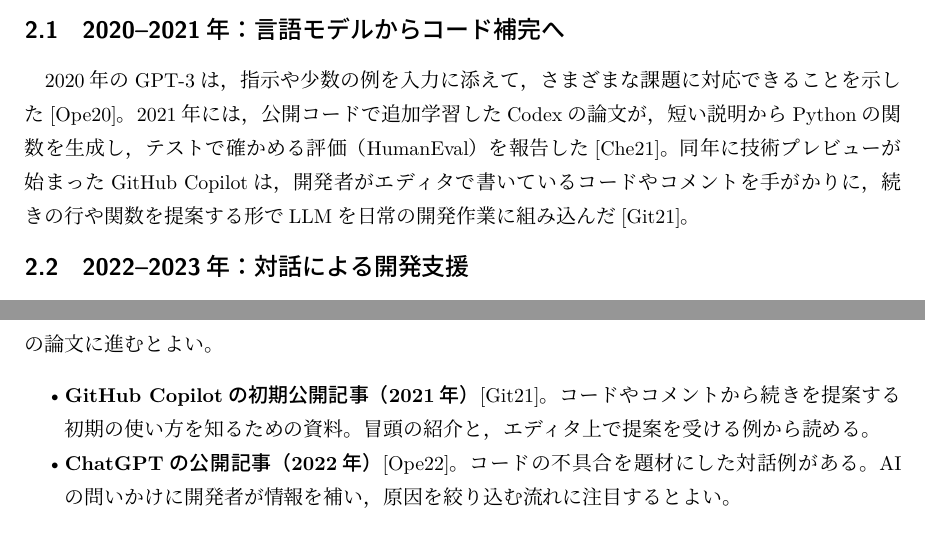
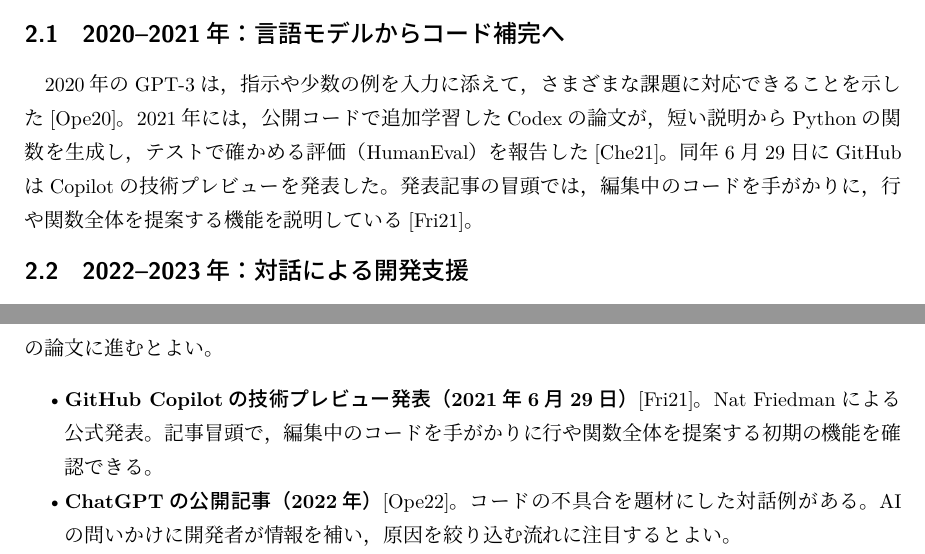
Before and after one commit to zacky1972/ai-code-validation, a LaTeX document (ref.tex): two parts of pages 2 and 3 of 5, joined at a grey line, cut so that both start at the same text. Compiled offline with pLaTeX and dvipdfmx.

Commit message:
Clarify the 2021 GitHub Copilot citation

```diff
--- a/ref.tex
+++ b/ref.tex
@@ -55,10 +55,9 @@
 2021年には，公開コードで追加学習したCodexの論文が，
 短い説明からPythonの関数を生成し，テストで確かめる評価
 （HumanEval）を報告した\cite{chen2021codex}。
-同年に技術プレビューが始まったGitHub Copilotは，
-開発者がエディタで書いているコードやコメントを手がかりに，
-続きの行や関数を提案する形でLLMを日常の開発作業に組み込んだ
-\cite{github2021copilot}。
+同年6月29日にGitHubはCopilotの技術プレビューを発表した。
+発表記事の冒頭では，編集中のコードを手がかりに，
+行や関数全体を提案する機能を説明している\cite{github2021copilot}。
 
 \subsection{2022--2023年：対話による開発支援}
 
@@ -97,9 +96,9 @@
 研究ではそれをどう評価するかに関心があれば，SWE-benchの論文に進むとよい。
 
 \begin{itemize}
-  \item \textbf{GitHub Copilotの初期公開記事（2021年）}\cite{github2021copilot}。
-        コードやコメントから続きを提案する初期の使い方を知るための資料。
-        冒頭の紹介と，エディタ上で提案を受ける例から読める。
+  \item \textbf{GitHub Copilotの技術プレビュー発表（2021年6月29日）}\cite{github2021copilot}。
+        Nat Friedmanによる公式発表。記事冒頭で，編集中のコードを手がかりに
+        行や関数全体を提案する初期の機能を確認できる。
   \item \textbf{ChatGPTの公開記事（2022年）}\cite{openai2022chatgpt}。
         コードの不具合を題材にした対話例がある。
         AIの問いかけに開発者が情報を補い，原因を絞り込む流れに注目するとよい。
```
Also changed, not shown: ref.bib (+3 -2 lines).
